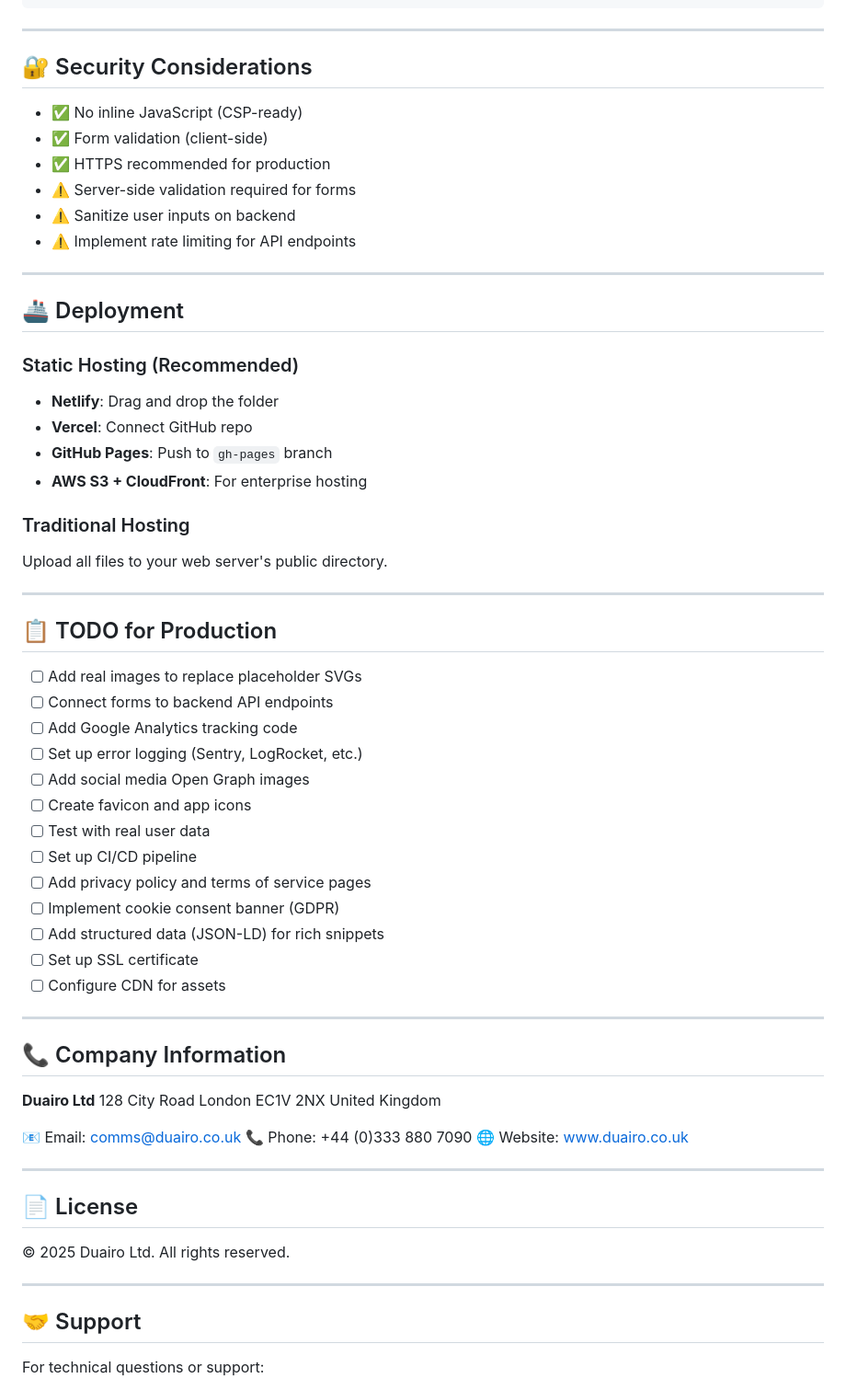
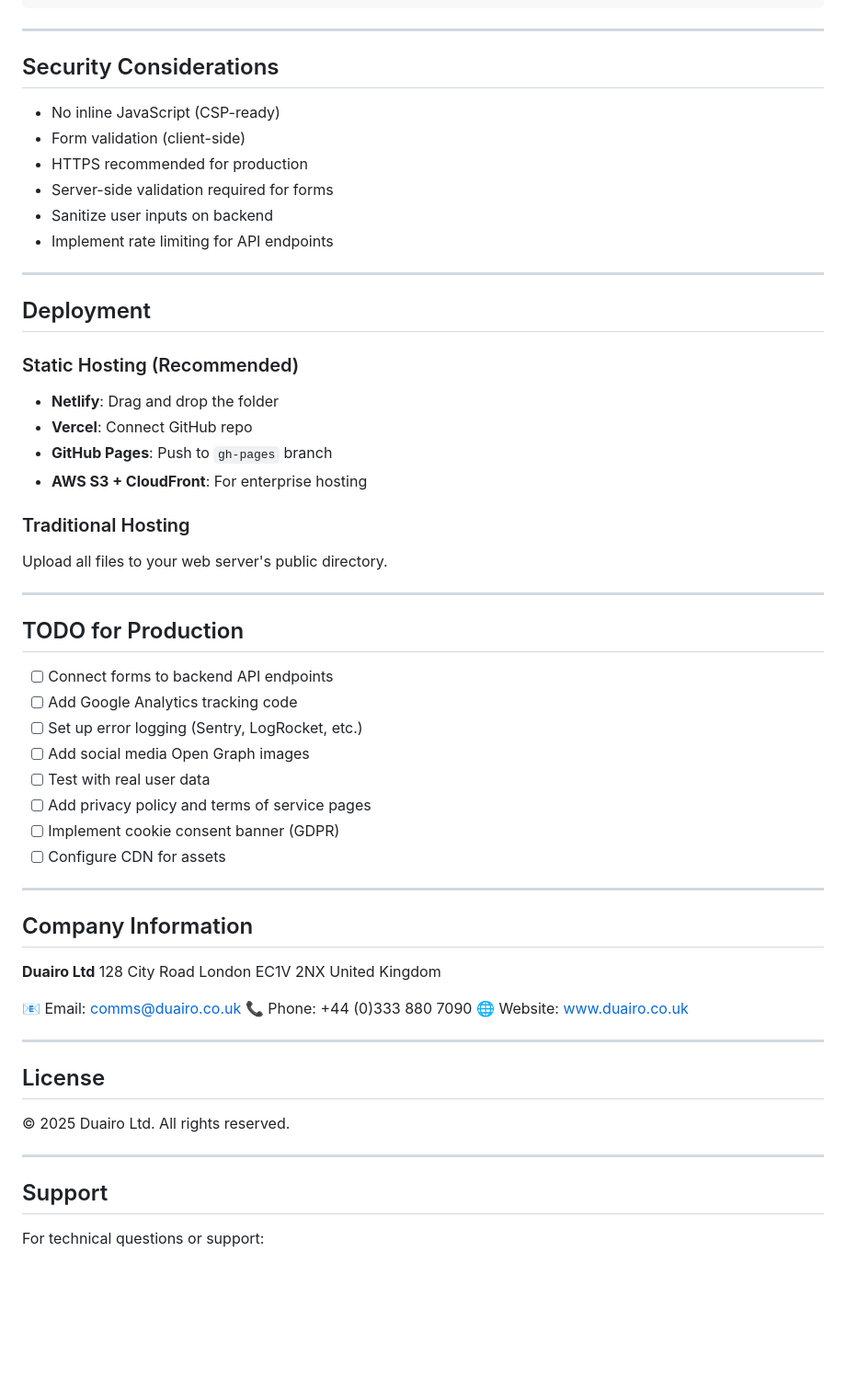
Before and after one commit to samaig/duairo-web, a Markdown page: README.md, the part around one of its changes. Shown at 92% size. Drawn GitHub-style; blank space fills up the shorter version.

Commit message:
Refactor README.md for consistency and clarity
Updated section headings and removed emoji icons for consistency.

```diff
--- a/README.md
+++ b/README.md
@@ -216,18 +207,18 @@ function trackEvent(action, category, label) {
 
 ---
 
-## 🔐 Security Considerations
+## Security Considerations
 
-- ✅ No inline JavaScript (CSP-ready)
-- ✅ Form validation (client-side)
-- ✅ HTTPS recommended for production
-- ⚠️ Server-side validation required for forms
-- ⚠️ Sanitize user inputs on backend
-- ⚠️ Implement rate limiting for API endpoints
+- No inline JavaScript (CSP-ready)
+- Form validation (client-side)
+- HTTPS recommended for production
+- Server-side validation required for forms
+- Sanitize user inputs on backend
+- Implement rate limiting for API endpoints
 
 ---
 
-## 🚢 Deployment
+## Deployment
 
 ### Static Hosting (Recommended)
 - **Netlify**: Drag and drop the folder
@@ -240,25 +231,20 @@ Upload all files to your web server's public directory.
 
 ---
 
-## 📋 TODO for Production
+## TODO for Production
 
-- [ ] Add real images to replace placeholder SVGs
 - [ ] Connect forms to backend API endpoints
 - [ ] Add Google Analytics tracking code
 - [ ] Set up error logging (Sentry, LogRocket, etc.)
 - [ ] Add social media Open Graph images
-- [ ] Create favicon and app icons
 - [ ] Test with real user data
-- [ ] Set up CI/CD pipeline
 - [ ] Add privacy policy and terms of service pages
 - [ ] Implement cookie consent banner (GDPR)
-- [ ] Add structured data (JSON-LD) for rich snippets
-- [ ] Set up SSL certificate
 - [ ] Configure CDN for assets
 
 ---
 
-## 📞 Company Information
+## Company Information
 
 **Duairo Ltd**
 128 City Road
@@ -271,13 +257,13 @@ United Kingdom
 
 ---
 
-## 📄 License
+## License
 
 © 2025 Duairo Ltd. All rights reserved.
 
 ---
 
-## 🤝 Support
+## Support
 
 For technical questions or support:
 - Email: comms@duairo.co.uk
```
Also changed, not shown: other parts of README.md (+31 -40 lines).
